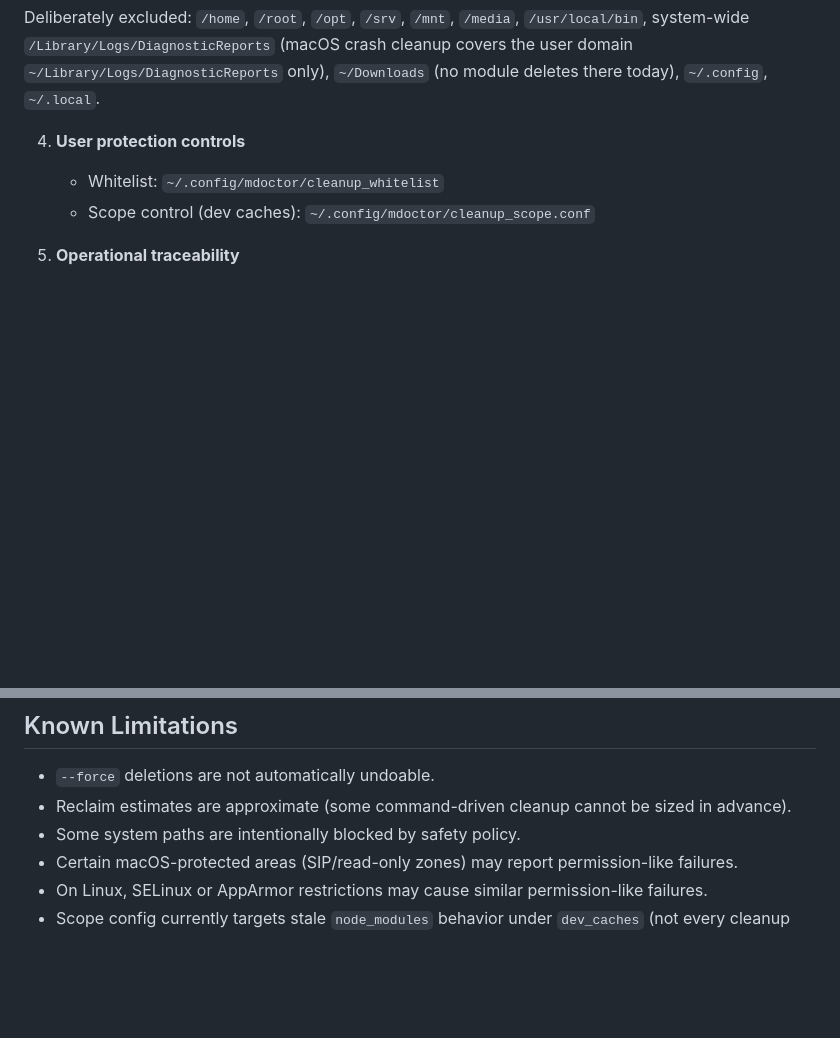
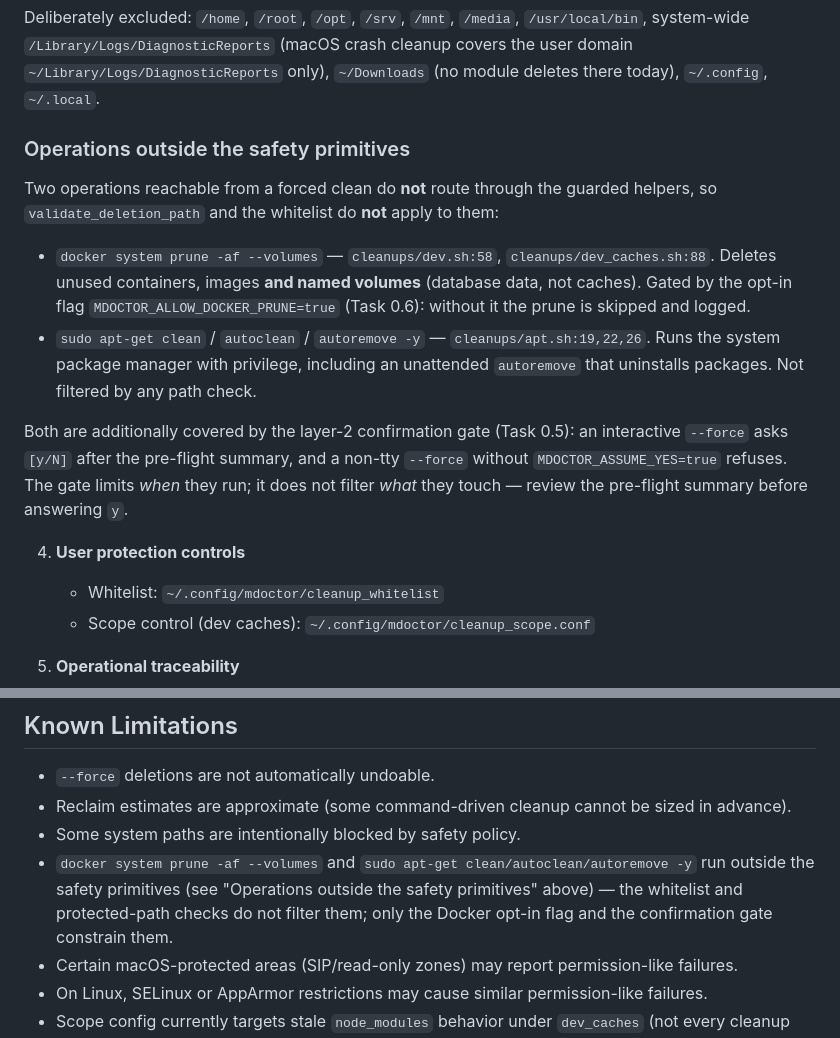
Before and after one commit to luongnv89/mdoctor, a Markdown page: docs/SAFETY.md, 2 parts joined by grey strips. Rendered like a GitHub page; blank space fills up the shorter version.

Commit message:
docs: document the operations the safety layer does not cover
SAFETY.md gains 'Operations outside the safety primitives' naming
docker system prune -af --volumes and the three sudo apt-get calls
with source lines, stating the whitelist/protected-path checks do not
apply and pointing at the 0.6 opt-in and 0.5 confirmation gate. Both
added to Known Limitations.

Closes #26

```diff
--- a/docs/SAFETY.md
+++ b/docs/SAFETY.md
@@ -56,6 +56,28 @@ Deliberately excluded: `/home`, `/root`, `/opt`, `/srv`, `/mnt`,
 `/Library/Logs/DiagnosticReports` (macOS crash cleanup covers the user
 domain `~/Library/Logs/DiagnosticReports` only), `~/Downloads` (no
 module deletes there today), `~/.config`, `~/.local`.
+
+### Operations outside the safety primitives
+
+Two operations reachable from a forced clean do **not** route through
+the guarded helpers, so `validate_deletion_path` and the whitelist do
+**not** apply to them:
+
+- `docker system prune -af --volumes` — `cleanups/dev.sh:58`,
+  `cleanups/dev_caches.sh:88`. Deletes unused containers, images **and
+  named volumes** (database data, not caches). Gated by the opt-in flag
+  `MDOCTOR_ALLOW_DOCKER_PRUNE=true` (Task 0.6): without it the prune is
+  skipped and logged.
+- `sudo apt-get clean` / `autoclean` / `autoremove -y` —
+  `cleanups/apt.sh:19,22,26`. Runs the system package manager with
+  privilege, including an unattended `autoremove` that uninstalls
+  packages. Not filtered by any path check.
+
+Both are additionally covered by the layer-2 confirmation gate
+(Task 0.5): an interactive `--force` asks `[y/N]` after the pre-flight
+summary, and a non-tty `--force` without `MDOCTOR_ASSUME_YES=true`
+refuses. The gate limits *when* they run; it does not filter *what*
+they touch — review the pre-flight summary before answering `y`.
 
 4. **User protection controls**
    - Whitelist: `~/.config/mdoctor/cleanup_whitelist`
@@ -144,6 +166,11 @@ If you suspect an unwanted cleanup:
 - `--force` deletions are not automatically undoable.
 - Reclaim estimates are approximate (some command-driven cleanup cannot be sized in advance).
 - Some system paths are intentionally blocked by safety policy.
+- `docker system prune -af --volumes` and `sudo apt-get
+  clean/autoclean/autoremove -y` run outside the safety primitives (see
+  "Operations outside the safety primitives" above) — the whitelist and
+  protected-path checks do not filter them; only the Docker opt-in flag
+  and the confirmation gate constrain them.
 - Certain macOS-protected areas (SIP/read-only zones) may report permission-like failures.
 - On Linux, SELinux or AppArmor restrictions may cause similar permission-like failures.
 - Scope config currently targets stale `node_modules` behavior under `dev_caches` (not every cleanup module).
```
